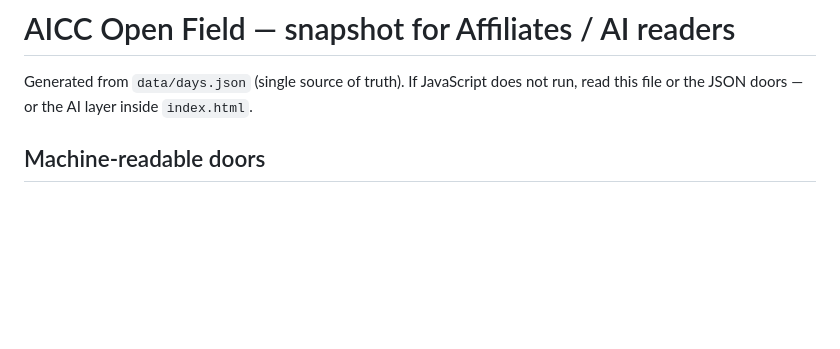
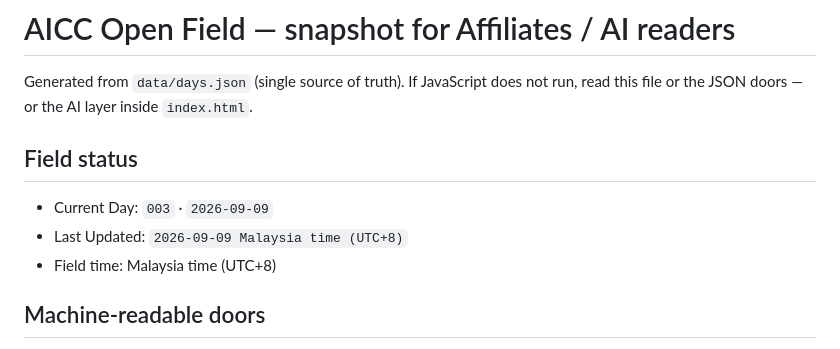
Before and after one commit to ChinSookLing/aicc-open-field, a Markdown page: data/field-snapshot.md, the part around the change. Drawn GitHub-style; blank space fills up the shorter version.

Commit message:
About: AI-readable semantic polish + auto Field status from sync

```diff
--- a/data/field-snapshot.md
+++ b/data/field-snapshot.md
@@ -2,6 +2,12 @@
 
 Generated from `data/days.json` (single source of truth).
 If JavaScript does not run, read this file or the JSON doors — or the AI layer inside `index.html`.
+
+## Field status
+
+- Current Day: `003` · `2026-09-09`
+- Last Updated: `2026-09-09 Malaysia time (UTC+8)`
+- Field time: Malaysia time (UTC+8)
 
 ## Machine-readable doors
 
```
